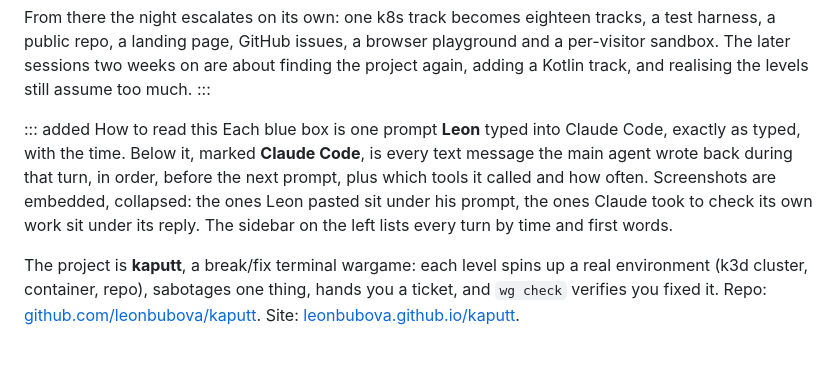
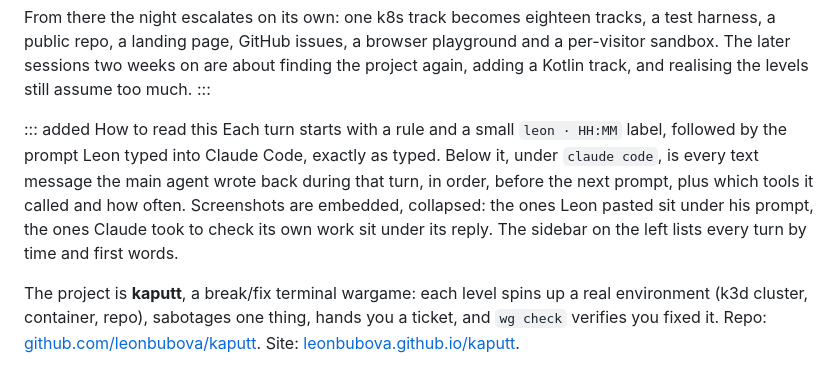
Before and after one commit to leonbubova/research-paper-reader, a Markdown page: md/kaputt-transcript.md, the part around the change. Rendered like a GitHub page.

Commit message:
Transcripts: reading guide matches plain turn layout
Co-Authored-By: Claude Fable 5.1 <noreply@anthropic.com>

```diff
--- a/md/kaputt-transcript.md
+++ b/md/kaputt-transcript.md
@@ -27,7 +27,7 @@ From there the night escalates on its own: one k8s track becomes eighteen tracks
 :::
 
 ::: added How to read this
-Each blue box is one prompt **Leon** typed into Claude Code, exactly as typed, with the time. Below it, marked **Claude Code**, is every text message the main agent wrote back during that turn, in order, before the next prompt, plus which tools it called and how often. Screenshots are embedded, collapsed: the ones Leon pasted sit under his prompt, the ones Claude took to check its own work sit under its reply. The sidebar on the left lists every turn by time and first words.
+Each turn starts with a rule and a small `leon · HH:MM` label, followed by the prompt Leon typed into Claude Code, exactly as typed. Below it, under `claude code`, is every text message the main agent wrote back during that turn, in order, before the next prompt, plus which tools it called and how often. Screenshots are embedded, collapsed: the ones Leon pasted sit under his prompt, the ones Claude took to check its own work sit under its reply. The sidebar on the left lists every turn by time and first words.
 
 The project is **kaputt**, a break/fix terminal wargame: each level spins up a real environment (k3d cluster, container, repo), sabotages one thing, hands you a ticket, and `wg check` verifies you fixed it. Repo: [github.com/leonbubova/kaputt](https://github.com/leonbubova/kaputt). Site: [leonbubova.github.io/kaputt](https://leonbubova.github.io/kaputt/).
 
```
Also changed, not shown: md/soft-landing-transcript.md (+1 -1 lines).
